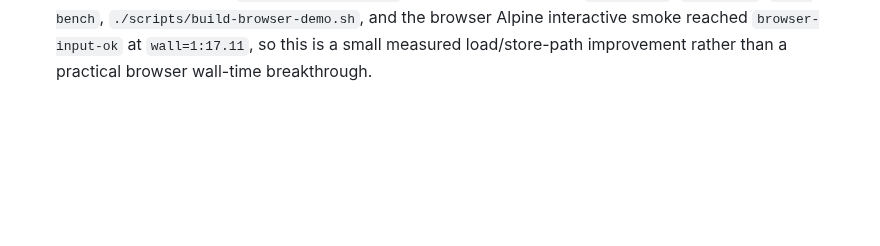
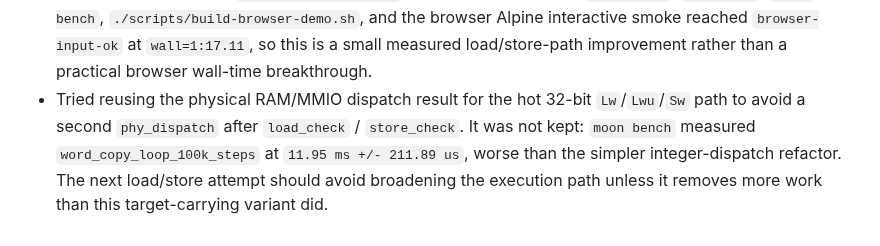
Before and after one commit to gaato/riscv-mbt, a Markdown page: docs/tasks/0058-alpine-rootfs-browser-boot.md, the part around the change. GitHub-like rendering; blank space fills up the shorter version.

Commit message:
Record load store dispatch experiment

```diff
--- a/docs/tasks/0058-alpine-rootfs-browser-boot.md
+++ b/docs/tasks/0058-alpine-rootfs-browser-boot.md
@@ -100,3 +100,4 @@ Alpine is the first target because the official `riscv64` minirootfs is small, c
 - Added an optional browser hot-PC sampler controlled by `hotPcSamples` / `tools/browser_linux_probe.py --hot-pc-samples`. It samples only at browser tick boundaries after `browser_run_for`, so the default path has no sampling overhead and the sampler avoids MoonBit per-step instrumentation. With `--hot-pc-samples 4096`, browser Alpine interactive smoke still reached `browser-input-ok` at `wall=1:17.06` and collected 1856 samples before the 30s Chromium virtual-time budget ended. The top PCs were `0xffffffff80899ce6:13`, `0xffffffff80899cdc:9`, `0xffffffff80899cde:6`, `0xffffffff80899ce4:6`, `0xffffffff8034186e:5`, `0xffffffff8033b7a8:5`, `0xffffffff8033b6ea:5`, and `0xffffffff80899ce0:4`. A normal sampler-disabled browser Alpine smoke then reached `browser-input-ok` at `wall=1:16.11`. `moon bench` measured `tight_add_loop_100k_steps` at `5.41 ms +/- 294.40 us` in the usual noise band.
 - Added `tools/resolve_hot_pcs.py` so sampled kernel PCs can be resolved against `_build/System.map-*-lts` and, when `_build/linux-kernel-riscv64` is present, disassembled from the raw kernel `Image`. Resolving the first browser hot-PC sample mapped five of the top eight PCs into `memcpy`, specifically the aligned word-copy loop around `lw`, `sw`, and `bltu`; the remaining top entries mapped to `jent_memaccess` and `keccakf_round`. This makes the next performance target more concrete: the Linux/browser path is currently showing kernel copy and entropy/crypto work rather than the tiny backward `ADDI; JAL` loop shape that the reverted block-cache experiments optimized. The next optimization attempt should either target load/store-heavy kernel copy behavior or collect a broader sample before re-entering uop cache work.
 - Added `word_copy_loop_100k_steps`, a small RV64 bench shaped like the hot kernel `memcpy` loop (`lw; addi; sw; addi; bltu`). The first baseline measured `12.81 ms +/- 403.29 us`. Refactoring integer `execute_load` and `execute_store` to avoid the higher-order `load_and_write` / `store_and_commit` closures on the common integer path reduced that bench to `11.77 ms +/- 225.98 us`, while `tight_add_loop_100k_steps` stayed in the usual noise band at `4.87 ms +/- 55.16 us`. Validation passed with `moon check`, `moon test`, `moon bench`, `./scripts/build-browser-demo.sh`, and the browser Alpine interactive smoke reached `browser-input-ok` at `wall=1:17.11`, so this is a small measured load/store-path improvement rather than a practical browser wall-time breakthrough.
+- Tried reusing the physical RAM/MMIO dispatch result for the hot 32-bit `Lw`/`Lwu`/`Sw` path to avoid a second `phy_dispatch` after `load_check` / `store_check`. It was not kept: `moon bench` measured `word_copy_loop_100k_steps` at `11.95 ms +/- 211.89 us`, worse than the simpler integer-dispatch refactor. The next load/store attempt should avoid broadening the execution path unless it removes more work than this target-carrying variant did.
```
